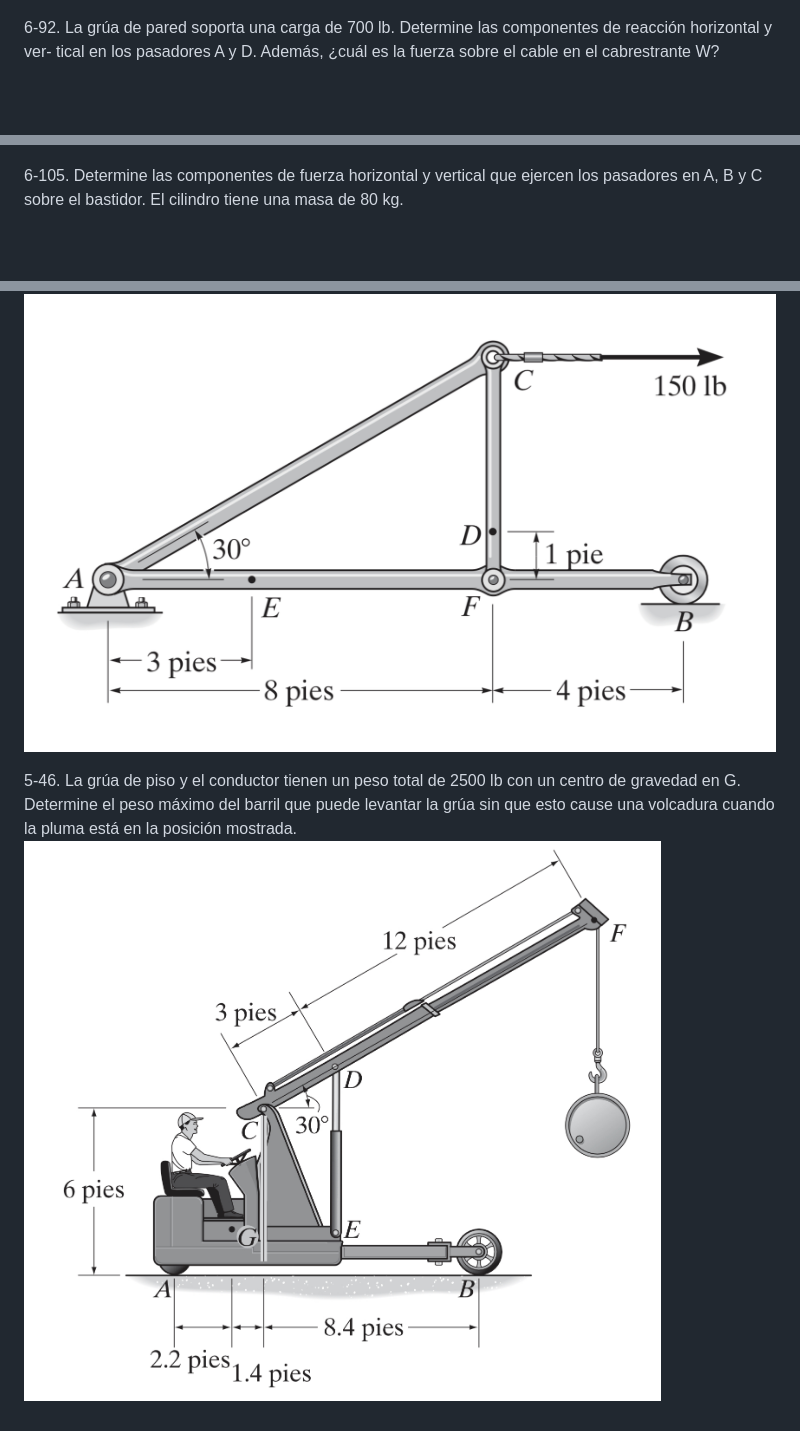
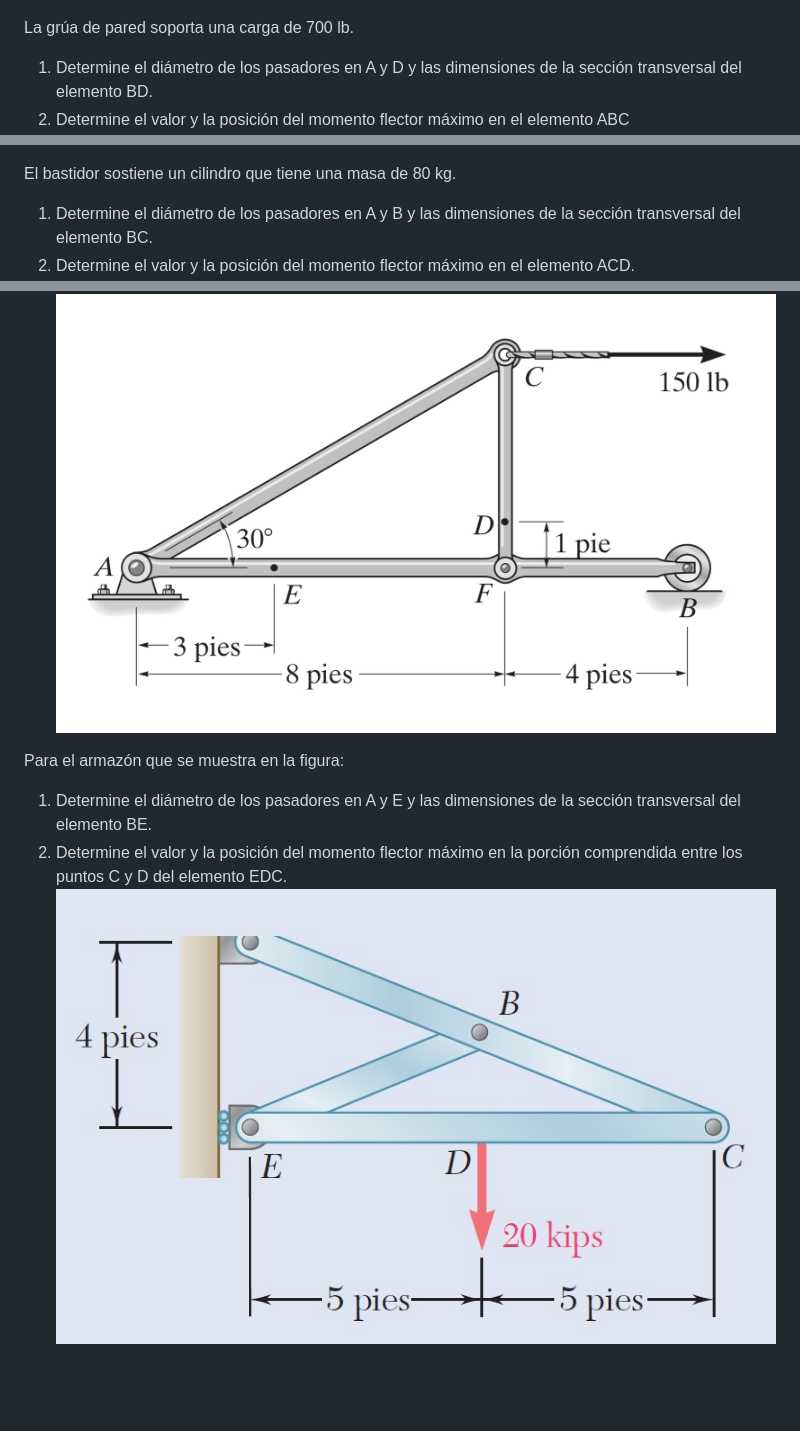
Before and after one commit to oicampo-uao/oicampo-uao.github.io, a Markdown page: academics/p1_EleMaq2023-3.md, 3 parts joined by grey strips. Drawn GitHub-style; pictures changed too: academics/images/p10.jpeg; blank space fills up the shorter version.

```diff
--- a/academics/p1_EleMaq2023-3.md
+++ b/academics/p1_EleMaq2023-3.md
@@ -5,8 +9,12 @@ El bastidor de la figura soporta el cilindro de 50 kg. Determine las componentes
 ![](images/p2.jpeg)
 
-6-92. La grúa de pared soporta una carga de 700 lb. Determine las componentes de reacción horizontal y ver- tical en los pasadores A y D. Además, ¿cuál es la fuerza sobre el cable en el cabrestrante W?
+La grúa de pared soporta una carga de 700 lb.
+1. Determine el diámetro de los pasadores en A y D y las dimensiones de la sección transversal del elemento BD.
+2. Determine el valor y la posición del momento flector máximo en el elemento ABC
 ![](images/p3.jpeg)
 
-6-105. Determine las componentes de fuerza horizontal y vertical que ejercen los pasadores en A, B y C sobre el bastidor. El cilindro tiene una masa de 80 kg.
+El bastidor sostiene un cilindro que tiene una masa de 80 kg.
+1. Determine el diámetro de los pasadores en A y B y las dimensiones de la sección transversal del elemento BC.
+2. Determine el valor y la posición del momento flector máximo en el elemento ACD.
 ![](images/p4.jpeg)
 
@@ -26,4 +43,6 @@ El bastidor de la figura soporta el cilindro de 50 kg. Determine las componentes
 ![](images/p9.jpeg)
 
-5-46. La grúa de piso y el conductor tienen un peso total de 2500 lb con un centro de gravedad en G. Determine el peso máximo del barril que puede levantar la grúa sin que esto cause una volcadura cuando la pluma está en la posición mostrada.
+Para el armazón que se muestra en la figura:
+1. Determine el diámetro de los pasadores en A y E y las dimensiones de la sección transversal del elemento BE.
+2. Determine el valor y la posición del momento flector máximo en la porción comprendida entre los puntos C y D del elemento EDC.
 ![](images/p10.jpeg)
```
Also changed, not shown: other parts of academics/p1_EleMaq2023-3.md (+20 -7 lines), academics/images/p6.jpeg, academics/images/p7.jpeg, 12 other files.
